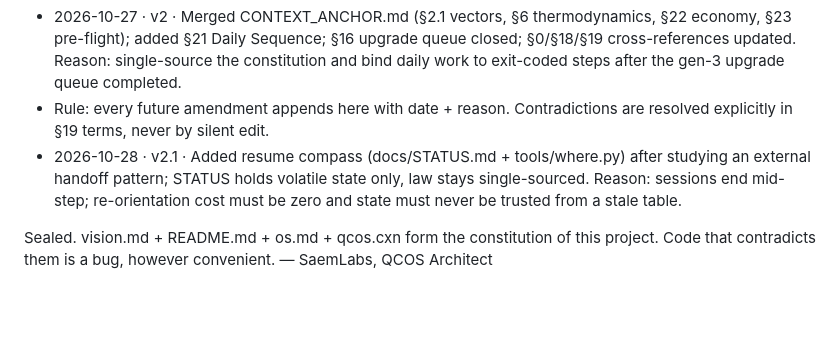
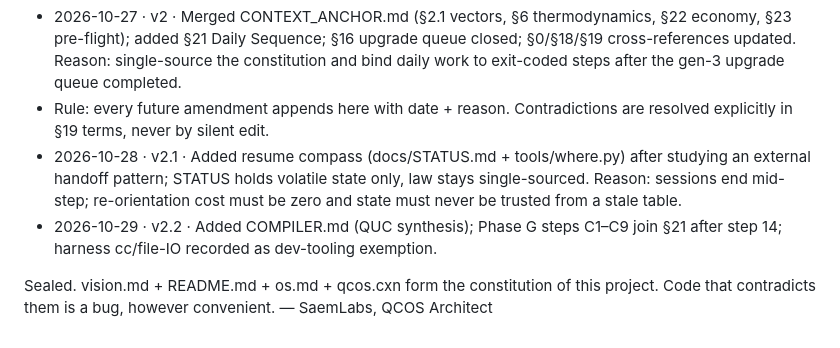
Before and after one commit to saemjan/3b1b, a Markdown page: VISION.md, the part around the change. Rendered like a GitHub page; blank space fills up the shorter version.

```diff
--- a/VISION.md
+++ b/VISION.md
@@ -442,6 +442,7 @@ around it.
   after studying an external handoff pattern; STATUS holds volatile state
   only, law stays single-sourced. Reason: sessions end mid-step; re-orientation
   cost must be zero and state must never be trusted from a stale table.
+- 2026-10-29 · v2.2 · Added COMPILER.md (QUC synthesis); Phase G steps C1–C9 join §21 after step 14; harness cc/file-IO recorded as dev-tooling exemption.
 
 Sealed. vision.md + README.md + os.md + qcos.cxn form the constitution of
 this project. Code that contradicts them is a bug, however convenient.
```
